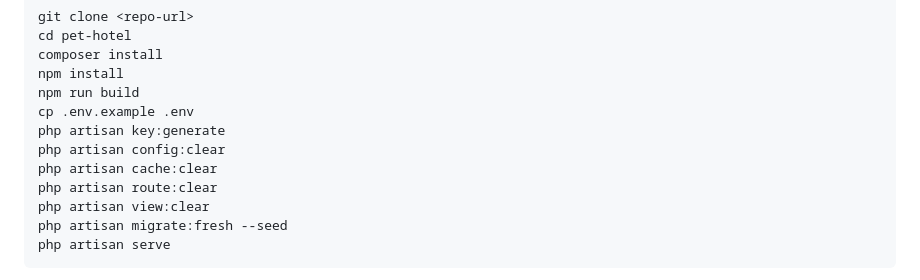
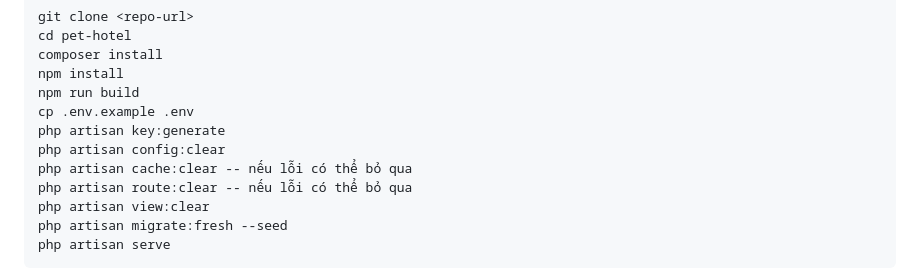
Before and after one commit to 24521081-ui/PetHotel_Group9, a Markdown page: README.md, the part around the change. Rendered like a GitHub page.

```diff
--- a/README.md
+++ b/README.md
@@ -336,8 +336,8 @@ npm run build
 cp .env.example .env
 php artisan key:generate
 php artisan config:clear
-php artisan cache:clear
-php artisan route:clear
+php artisan cache:clear -- nếu lỗi có thể bỏ qua
+php artisan route:clear -- nếu lỗi có thể bỏ qua
 php artisan view:clear
 php artisan migrate:fresh --seed
 php artisan serve
```
